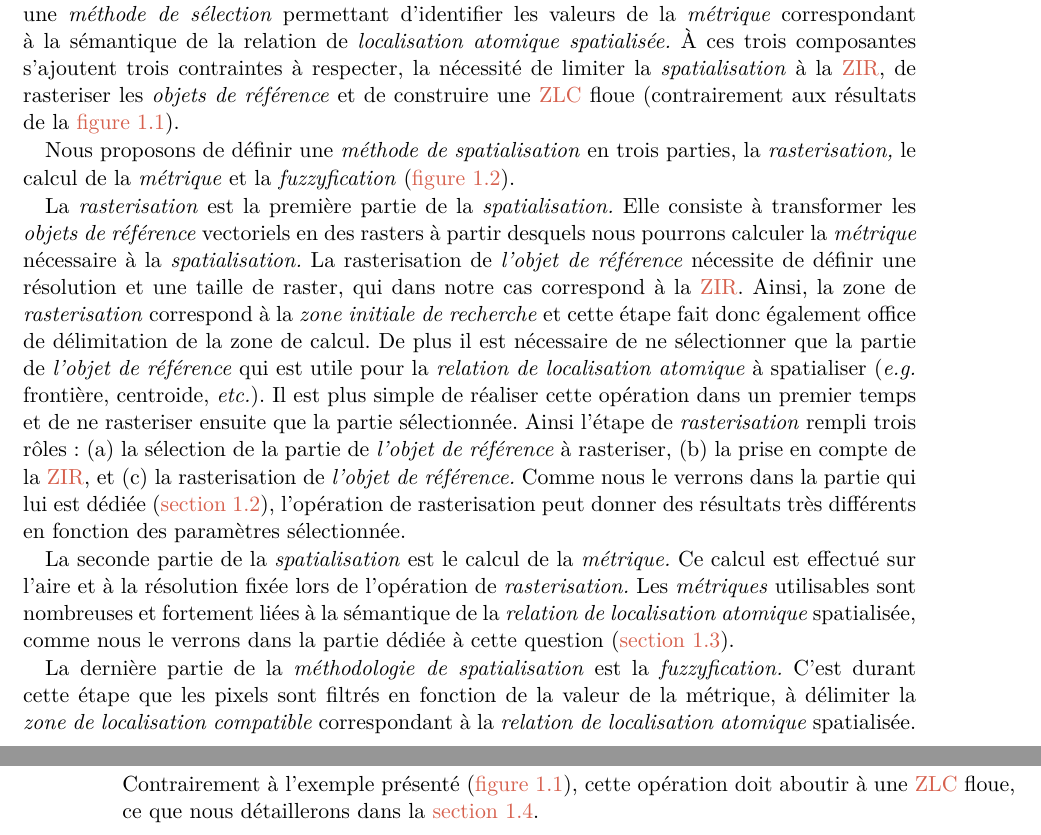
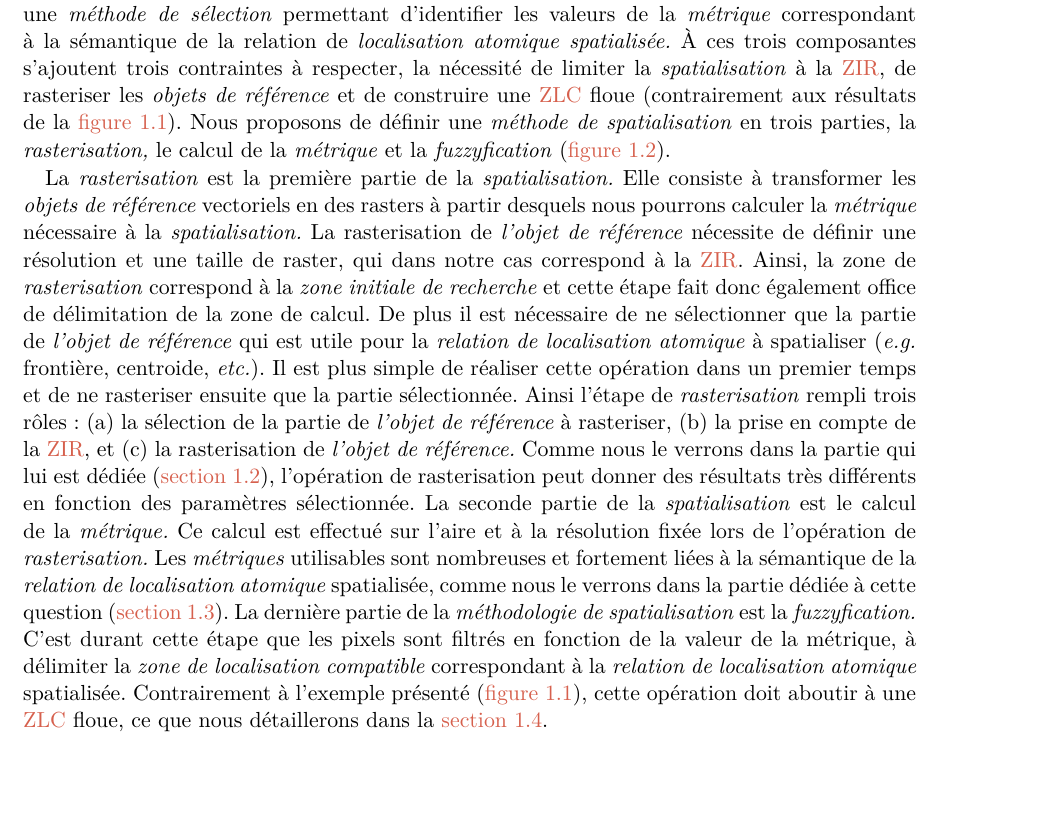
Before and after one commit to MBunel/Manuscrit, a LaTeX book (src/main.tex, which reads src/Corps/Partie2/Chapitre7/Section1/section.tex): two parts of pages 11 and 12 of 47 before the commit and part of page 11 of 47 after it, the two joined at a grey line, cut so that both start at the same text, the shorter picture padded with empty space. Compiled offline with LuaLaTeX.

Commit message:
Reprise partie 1

```diff
--- a/src/Corps/Partie2/Chapitre7/Section1/section.tex
+++ b/src/Corps/Partie2/Chapitre7/Section1/section.tex
@@ -257,25 +255,22 @@ rasteriser ensuite que la partie sélectionnée. Ainsi l'étape de
 %
 Comme nous le verrons dans la partie qui lui est dédiée
 (\autoref{chap:07-sec2}), l'opération de rasterisation peut donner des
-résultats très différents en fonction des paramètres sélectionnée.
-
-La seconde partie de la \emph{spatialisation} est le calcul de la
+résultats très différents en fonction des paramètres sélectionnée. La
+seconde partie de la \emph{spatialisation} est le calcul de la
 \emph{métrique.} Ce calcul est effectué sur l'aire et à la résolution
 fixée lors de l'opération de \emph{rasterisation.} Les
 \emph{métriques} utilisables sont nombreuses et fortement liées à la
 sémantique de la \emph{relation de localisation atomique} spatialisée,
 comme nous le verrons dans la partie dédiée à cette question
-(\autoref{chap:07-sec3}).
-
-% Fuzzyficaiton
-La dernière partie de la \emph{méthodologie de spatialisation} est la
-\emph{fuzzyfication.} C'est durant cette étape que les pixels sont
-filtrés en fonction de la valeur de la métrique, à délimiter la
-\emph{zone de localisation compatible} correspondant à la
-\emph{relation de localisation atomique} spatialisée. Contrairement à
-l'exemple présenté (\autoref{fig:Exemple_Metrique_vs_Selecteur}),
-cette opération doit aboutir à une \ac{zlc} floue, ce que nous
-détaillerons dans la \autoref{chap:07-sec4}.
+(\autoref{chap:07-sec3}). La dernière partie de la \emph{méthodologie
+  de spatialisation} est la \emph{fuzzyfication.} C'est durant cette
+étape que les pixels sont filtrés en fonction de la valeur de la
+métrique, à délimiter la \emph{zone de localisation compatible}
+correspondant à la \emph{relation de localisation atomique}
+spatialisée. Contrairement à l'exemple présenté
+(\autoref{fig:Exemple_Metrique_vs_Selecteur}), cette opération doit
+aboutir à une \ac{zlc} floue, ce que nous détaillerons dans la
+\autoref{chap:07-sec4}.
 
 
 %%% Local Variables:
```
Also changed, not shown: src/Corps/Partie2/Chapitre7/Section1/section.tex (10 more changed lines).
